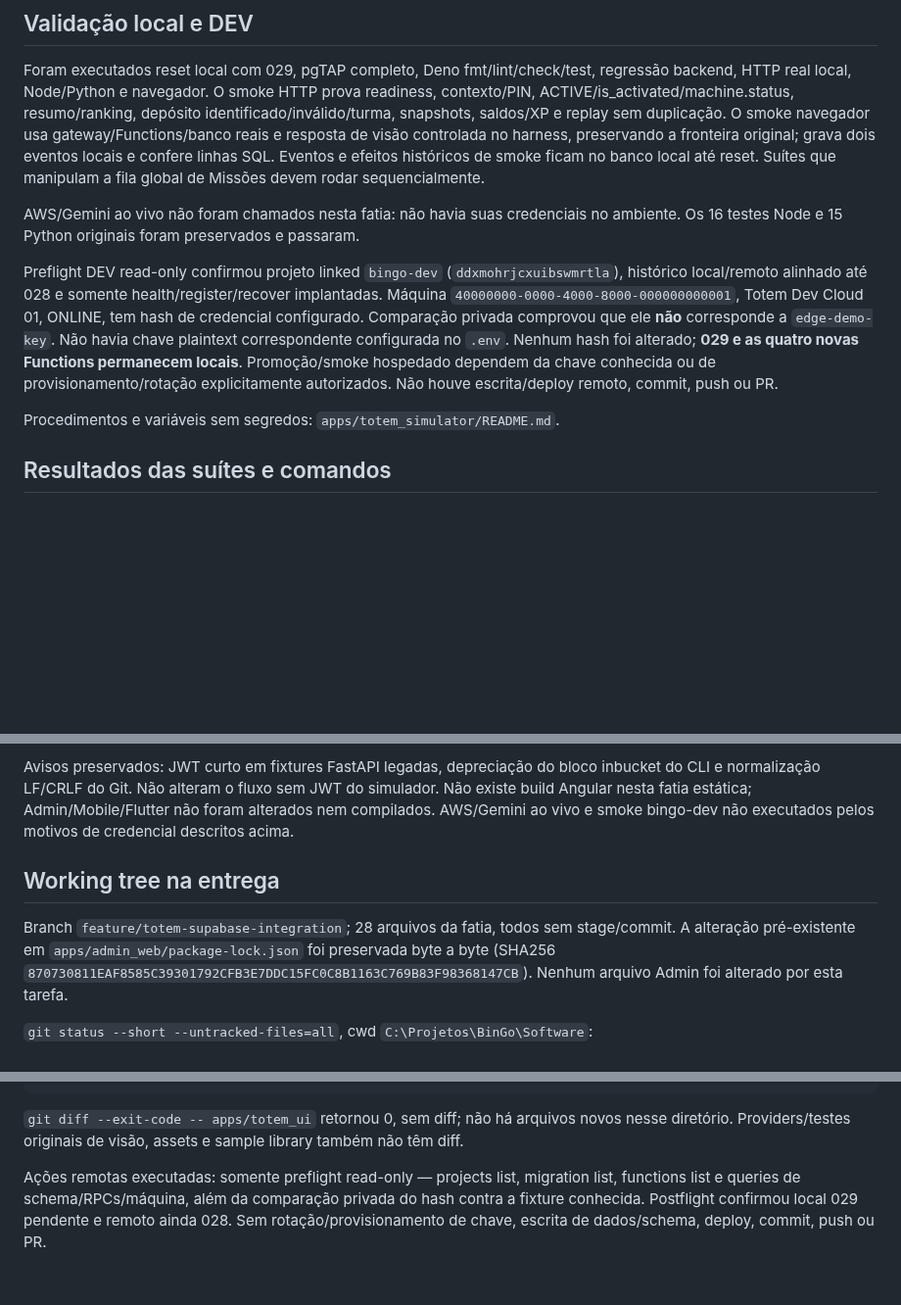
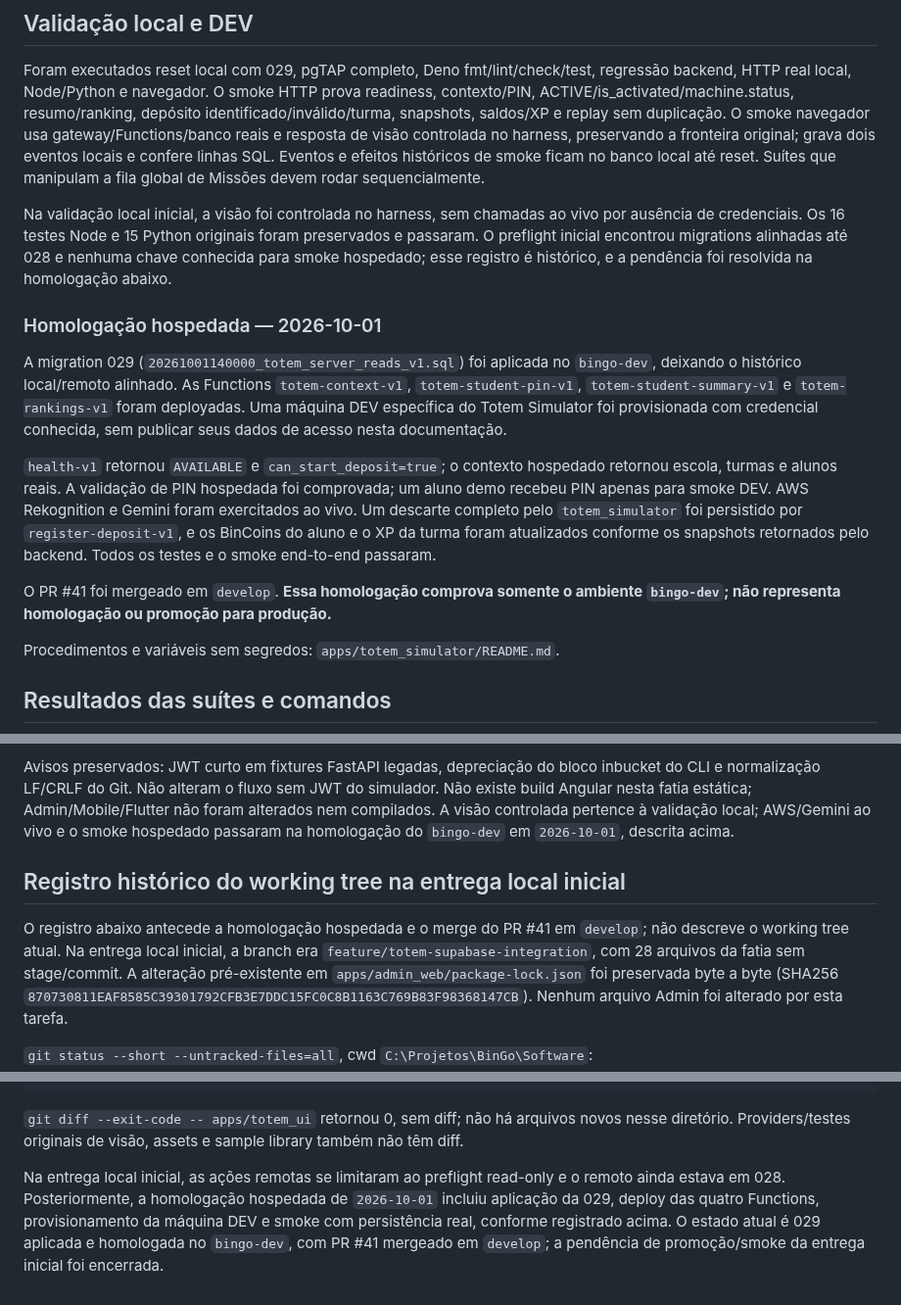
Before and after one commit to marcocaparra/BinGo, a Markdown page: Software/docs/totem-supabase-integration-v1.md, 3 parts joined by grey strips. Shown at 98% size. Rendered like a GitHub page; blank space fills up the shorter version.

Commit message:
docs(totem): record hosted DEV validation

```diff
--- a/Software/docs/totem-supabase-integration-v1.md
+++ b/Software/docs/totem-supabase-integration-v1.md
@@ -107,18 +107,31 @@ no harness, preservando a fronteira original; grava dois eventos locais e confer
 linhas SQL. Eventos e efeitos históricos de smoke ficam no banco local até reset.
 Suítes que manipulam a fila global de Missões devem rodar sequencialmente.
 
-AWS/Gemini ao vivo não foram chamados nesta fatia: não havia suas credenciais no
-ambiente. Os 16 testes Node e 15 Python originais foram preservados e passaram.
+Na validação local inicial, a visão foi controlada no harness, sem chamadas ao
+vivo por ausência de credenciais. Os 16 testes Node e 15 Python originais foram
+preservados e passaram. O preflight inicial encontrou migrations alinhadas até
+028 e nenhuma chave conhecida para smoke hospedado; esse registro é histórico,
+e a pendência foi resolvida na homologação abaixo.
 
-Preflight DEV read-only confirmou projeto linked `bingo-dev`
-(`ddxmohrjcxuibswmrtla`), histórico local/remoto alinhado até 028 e somente
-health/register/recover implantadas. Máquina
-`40000000-0000-4000-8000-000000000001`, Totem Dev Cloud 01, ONLINE, tem hash de
-credencial configurado. Comparação privada comprovou que ele **não** corresponde
-a `edge-demo-key`. Não havia chave plaintext correspondente configurada no `.env`.
-Nenhum hash foi alterado; **029 e as quatro novas Functions permanecem locais**.
-Promoção/smoke hospedado dependem da chave conhecida ou de provisionamento/rotação
-explicitamente autorizados. Não houve escrita/deploy remoto, commit, push ou PR.
+### Homologação hospedada — 2026-10-01
+
+A migration 029 (`20261001140000_totem_server_reads_v1.sql`) foi aplicada no
+`bingo-dev`, deixando o histórico local/remoto alinhado. As Functions
+`totem-context-v1`, `totem-student-pin-v1`, `totem-student-summary-v1` e
+`totem-rankings-v1` foram deployadas. Uma máquina DEV específica do Totem
+Simulator foi provisionada com credencial conhecida, sem publicar seus dados
+de acesso nesta documentação.
+
+`health-v1` retornou `AVAILABLE` e `can_start_deposit=true`; o contexto hospedado
+retornou escola, turmas e alunos reais. A validação de PIN hospedada foi
+comprovada; um aluno demo recebeu PIN apenas para smoke DEV. AWS Rekognition e
+Gemini foram exercitados ao vivo. Um descarte completo pelo `totem_simulator`
+foi persistido por `register-deposit-v1`, e os BinCoins do aluno e o XP da turma
+foram atualizados conforme os snapshots retornados pelo backend. Todos os
+testes e o smoke end-to-end passaram.
+
+O PR #41 foi mergeado em `develop`. **Essa homologação comprova somente o
+ambiente `bingo-dev`; não representa homologação ou promoção para produção.**
 
 Procedimentos e variáveis sem segredos: `apps/totem_simulator/README.md`.
 
@@ -154,12 +167,15 @@ reset/pgTAP passaram. Nenhum erro de suíte ficou pendente.
 Avisos preservados: JWT curto em fixtures FastAPI legadas, depreciação do bloco
 inbucket do CLI e normalização LF/CRLF do Git. Não alteram o fluxo sem JWT do
 simulador. Não existe build Angular nesta fatia estática; Admin/Mobile/Flutter
-não foram alterados nem compilados. AWS/Gemini ao vivo e smoke bingo-dev não
-executados pelos motivos de credencial descritos acima.
+não foram alterados nem compilados. A visão controlada pertence à validação
+local; AWS/Gemini ao vivo e o smoke hospedado passaram na homologação do
+`bingo-dev` em `2026-10-01`, descrita acima.
 
-## Working tree na entrega
+## Registro histórico do working tree na entrega local inicial
 
-Branch `feature/totem-supabase-integration`; 28 arquivos da fatia, todos sem
+O registro abaixo antecede a homologação hospedada e o merge do PR #41 em
+`develop`; não descreve o working tree atual. Na entrega local inicial, a
+branch era `feature/totem-supabase-integration`, com 28 arquivos da fatia sem
 stage/commit. A alteração pré-existente em `apps/admin_web/package-lock.json`
 foi preservada byte a byte (SHA256
 `870730811EAF8585C39301792CFB3E7DDC15FC0C8B1163C769B83F98368147CB`).
@@ -203,8 +219,9 @@ Nenhum arquivo Admin foi alterado por esta tarefa.
 novos nesse diretório. Providers/testes originais de visão, assets e sample
 library também não têm diff.
 
-Ações remotas executadas: somente preflight read-only — projects list,
-migration list, functions list e queries de schema/RPCs/máquina, além da
-comparação privada do hash contra a fixture conhecida. Postflight confirmou
-local 029 pendente e remoto ainda 028. Sem rotação/provisionamento de chave,
-escrita de dados/schema, deploy, commit, push ou PR.
+Na entrega local inicial, as ações remotas se limitaram ao preflight read-only
+e o remoto ainda estava em 028. Posteriormente, a homologação hospedada de
+`2026-10-01` incluiu aplicação da 029, deploy das quatro Functions, provisionamento
+da máquina DEV e smoke com persistência real, conforme registrado acima.
+O estado atual é 029 aplicada e homologada no `bingo-dev`, com PR #41 mergeado
+em `develop`; a pendência de promoção/smoke da entrega inicial foi encerrada.
```
Also changed, not shown: Software/docs/STATUS_12-08.md (+20 -15 lines), 1 other file.
